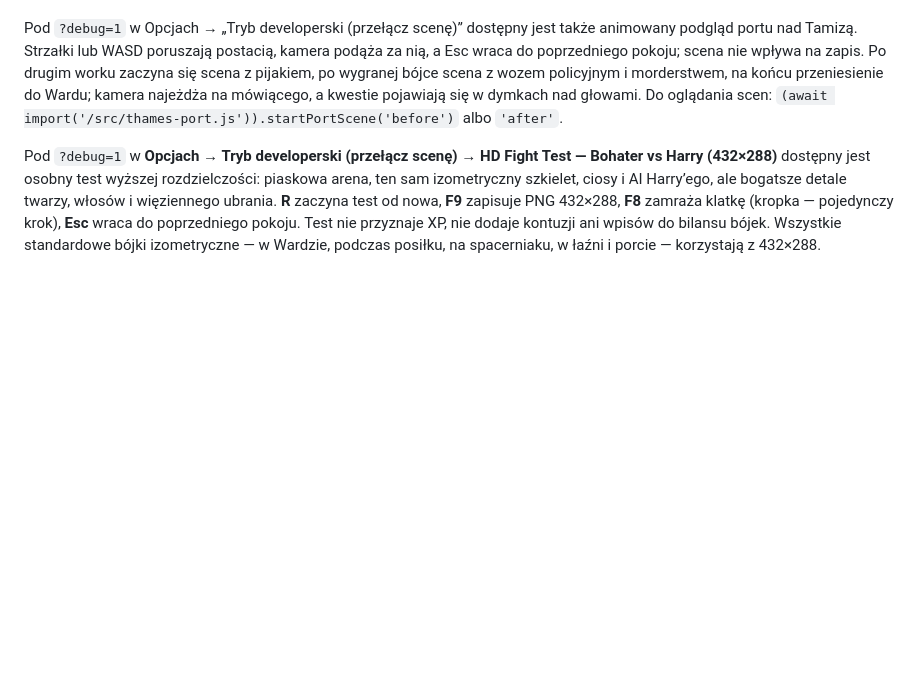
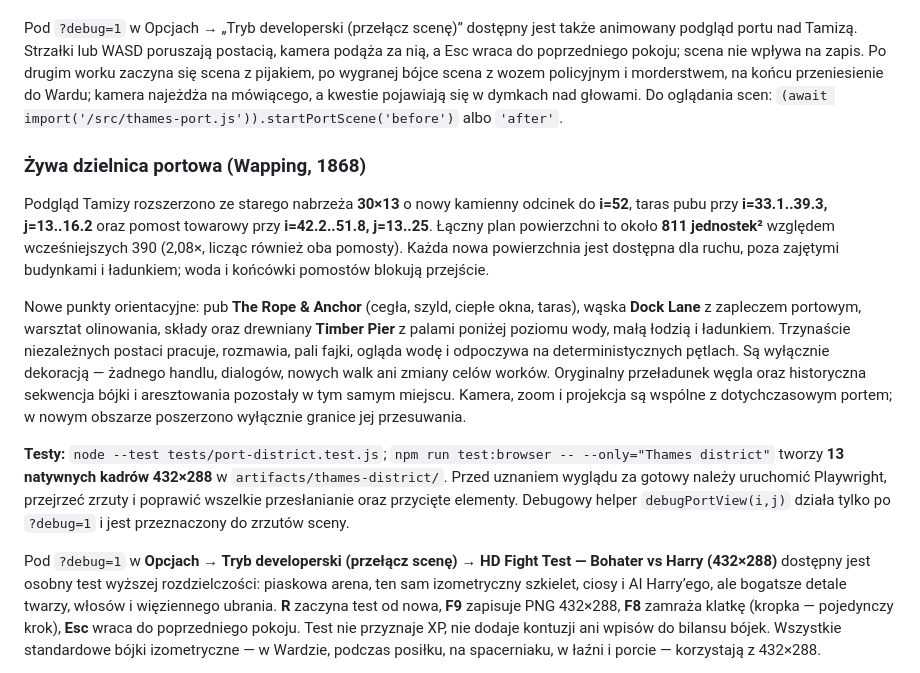
Before and after one commit to RdestPolny/roadwork, a Markdown page: README.md, the part around the change. Rendered like a GitHub page; blank space fills up the shorter version.

Commit message:
docs(port): describe extended Wapping layout, assets and native screenshot testing

```diff
--- a/README.md
+++ b/README.md
@@ -46,6 +46,14 @@ Narzędzia dostępne są wyłącznie pod [/?debug=1](http://127.0.0.1:5173/?debu
 
 Pod `?debug=1` w Opcjach → „Tryb developerski (przełącz scenę)” dostępny jest także animowany podgląd portu nad Tamizą. Strzałki lub WASD poruszają postacią, kamera podąża za nią, a Esc wraca do poprzedniego pokoju; scena nie wpływa na zapis. Po drugim worku zaczyna się scena z pijakiem, po wygranej bójce scena z wozem policyjnym i morderstwem, na końcu przeniesienie do Wardu; kamera najeżdża na mówiącego, a kwestie pojawiają się w dymkach nad głowami. Do oglądania scen: `(await import('/src/thames-port.js')).startPortScene('before')` albo `'after'`.
 
+### Żywa dzielnica portowa (Wapping, 1868)
+
+Podgląd Tamizy rozszerzono ze starego nabrzeża **30×13** o nowy kamienny odcinek do **i=52**, taras pubu przy **i=33.1..39.3, j=13..16.2** oraz pomost towarowy przy **i=42.2..51.8, j=13..25**. Łączny plan powierzchni to około **811 jednostek²** względem wcześniejszych 390 (2,08×, licząc również oba pomosty). Każda nowa powierzchnia jest dostępna dla ruchu, poza zajętymi budynkami i ładunkiem; woda i końcówki pomostów blokują przejście.
+
+Nowe punkty orientacyjne: pub **The Rope & Anchor** (cegła, szyld, ciepłe okna, taras), wąska **Dock Lane** z zapleczem portowym, warsztat olinowania, składy oraz drewniany **Timber Pier** z palami poniżej poziomu wody, małą łodzią i ładunkiem. Trzynaście niezależnych postaci pracuje, rozmawia, pali fajki, ogląda wodę i odpoczywa na deterministycznych pętlach. Są wyłącznie dekoracją — żadnego handlu, dialogów, nowych walk ani zmiany celów worków. Oryginalny przeładunek węgla oraz historyczna sekwencja bójki i aresztowania pozostały w tym samym miejscu. Kamera, zoom i projekcja są wspólne z dotychczasowym portem; w nowym obszarze poszerzono wyłącznie granice jej przesuwania.
+
+**Testy:** `node --test tests/port-district.test.js`; `npm run test:browser -- --only="Thames district"` tworzy **13 natywnych kadrów 432×288** w `artifacts/thames-district/`. Przed uznaniem wyglądu za gotowy należy uruchomić Playwright, przejrzeć zrzuty i poprawić wszelkie przesłanianie oraz przycięte elementy. Debugowy helper `debugPortView(i,j)` działa tylko po `?debug=1` i jest przeznaczony do zrzutów sceny.
+
 Pod `?debug=1` w **Opcjach → Tryb developerski (przełącz scenę) → HD Fight Test — Bohater vs Harry (432×288)** dostępny jest osobny test wyższej rozdzielczości: piaskowa arena, ten sam izometryczny szkielet, ciosy i AI Harry’ego, ale bogatsze detale twarzy, włosów i więziennego ubrania. **R** zaczyna test od nowa, **F9** zapisuje PNG 432×288, **F8** zamraża klatkę (kropka — pojedynczy krok), **Esc** wraca do poprzedniego pokoju. Test nie przyznaje XP, nie dodaje kontuzji ani wpisów do bilansu bójek. Wszystkie standardowe bójki izometryczne — w Wardzie, podczas posiłku, na spacerniaku, w łaźni i porcie — korzystają z 432×288.
 
 Diagnostyka pod `?debug=1`: `window.__boxer.startSpar(0, 'cell')` uruchamia bójkę izometryczną (`isoFightFinish(0, 'KO')` kończy ją na korzyść gracza). Zestaw skilli, Cechy i drzewka ciosów z [CIOSY.md](CIOSY.md) są rozwojem postaci, który nie wpływa jeszcze na bójkę w czasie rzeczywistym.
```
